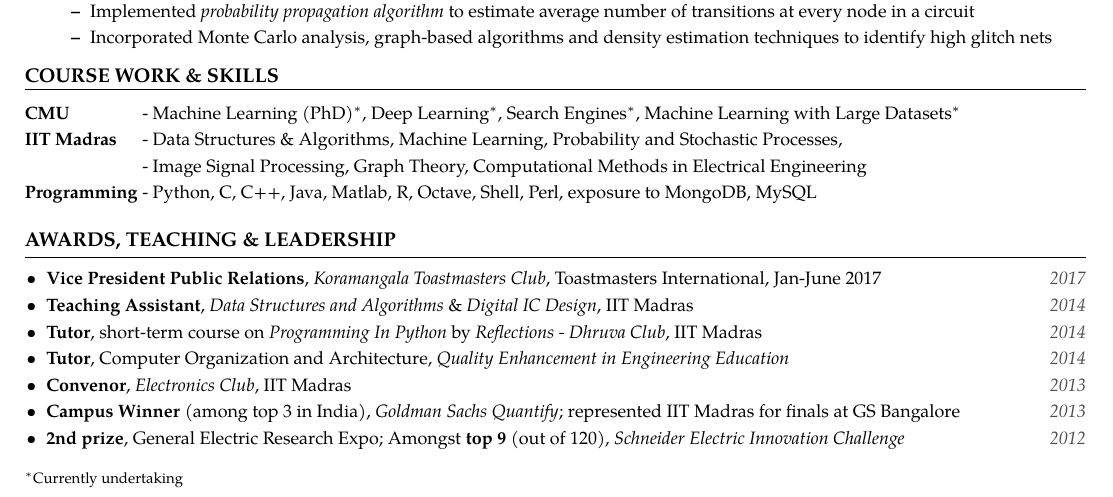
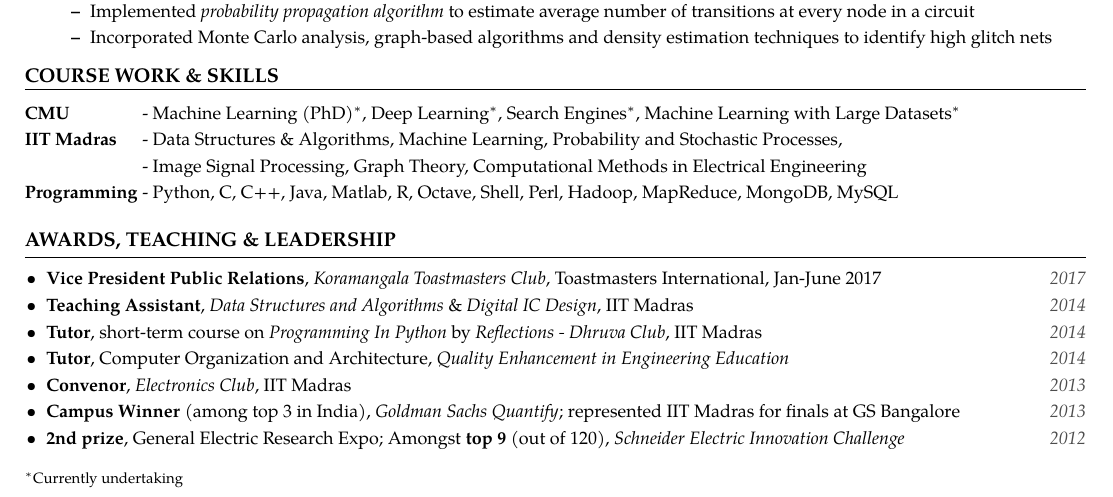
Before and after one commit to nitish-kulkarni/CV, a LaTeX CV (resume.tex): part of the page, cut so that both start at the same text. Compiled offline with pdfLaTeX.

Commit message:
Update skills

```diff
--- a/resume.tex
+++ b/resume.tex
@@ -169,7 +169,7 @@
 \textbf{CMU}                        & Machine Learning (PhD)$^*$, Deep Learning$^*$, Search Engines$^*$, Machine Learning with Large Datasets$^*$ \\
 \textbf{IIT Madras}                 & Data Structures \& Algorithms, Machine Learning, Probability and Stochastic Processes, \\
                                     & Image Signal Processing, Graph Theory, Computational Methods in Electrical Engineering \\
-\textbf{Programming}                & Python, C, C++, Java, Matlab, R, Octave, Shell, Perl, exposure to MongoDB, MySQL
+\textbf{Programming}                & Python, C, C++, Java, Matlab, R, Octave, Shell, Perl, Hadoop, MapReduce, MongoDB, MySQL
 \end{tabularx}
 \vspace{2mm}
 
```
